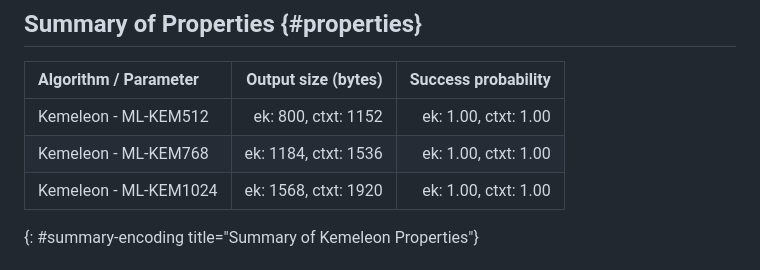
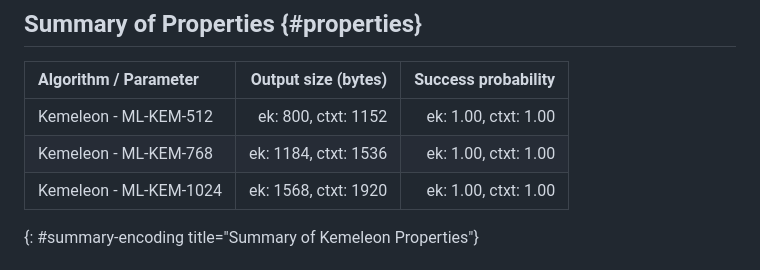
Before and after one commit to ssveitch/draft-kemeleon, a Markdown page: draft-irtf-cfrg-kemeleon.md, the part around the change. Rendered like a GitHub page.

Commit message:
ML-KEM names (main version)

```diff
--- a/draft-irtf-cfrg-kemeleon.md
+++ b/draft-irtf-cfrg-kemeleon.md
@@ -270,9 +270,9 @@ Kemeleon.DecodeCtxt(r):
 
 | Algorithm / Parameter    | Output size (bytes)  | Success probability  |
 | :----------------------- | -------------------: | -------------------: |
-| Kemeleon - ML-KEM512     | ek: 800, ctxt: 1152  | ek: 1.00, ctxt: 1.00 |
-| Kemeleon - ML-KEM768     | ek: 1184, ctxt: 1536 | ek: 1.00, ctxt: 1.00 |
-| Kemeleon - ML-KEM1024    | ek: 1568, ctxt: 1920 | ek: 1.00, ctxt: 1.00 |
+| Kemeleon - ML-KEM-512    | ek: 800, ctxt: 1152  | ek: 1.00, ctxt: 1.00 |
+| Kemeleon - ML-KEM-768    | ek: 1184, ctxt: 1536 | ek: 1.00, ctxt: 1.00 |
+| Kemeleon - ML-KEM-1024   | ek: 1568, ctxt: 1920 | ek: 1.00, ctxt: 1.00 |
 {: #summary-encoding title="Summary of Kemeleon Properties"}
 
 # Additional Considerations for Applications {#considerations}
```
